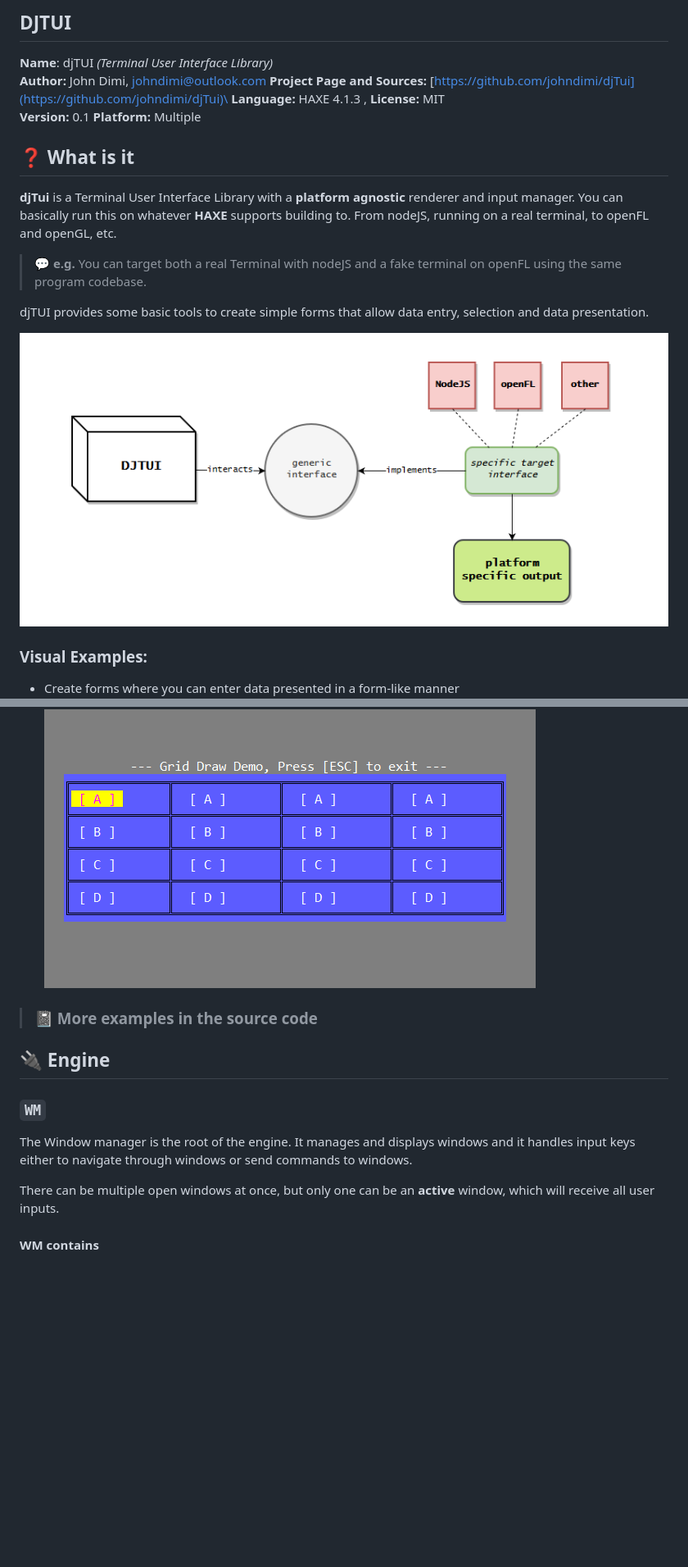
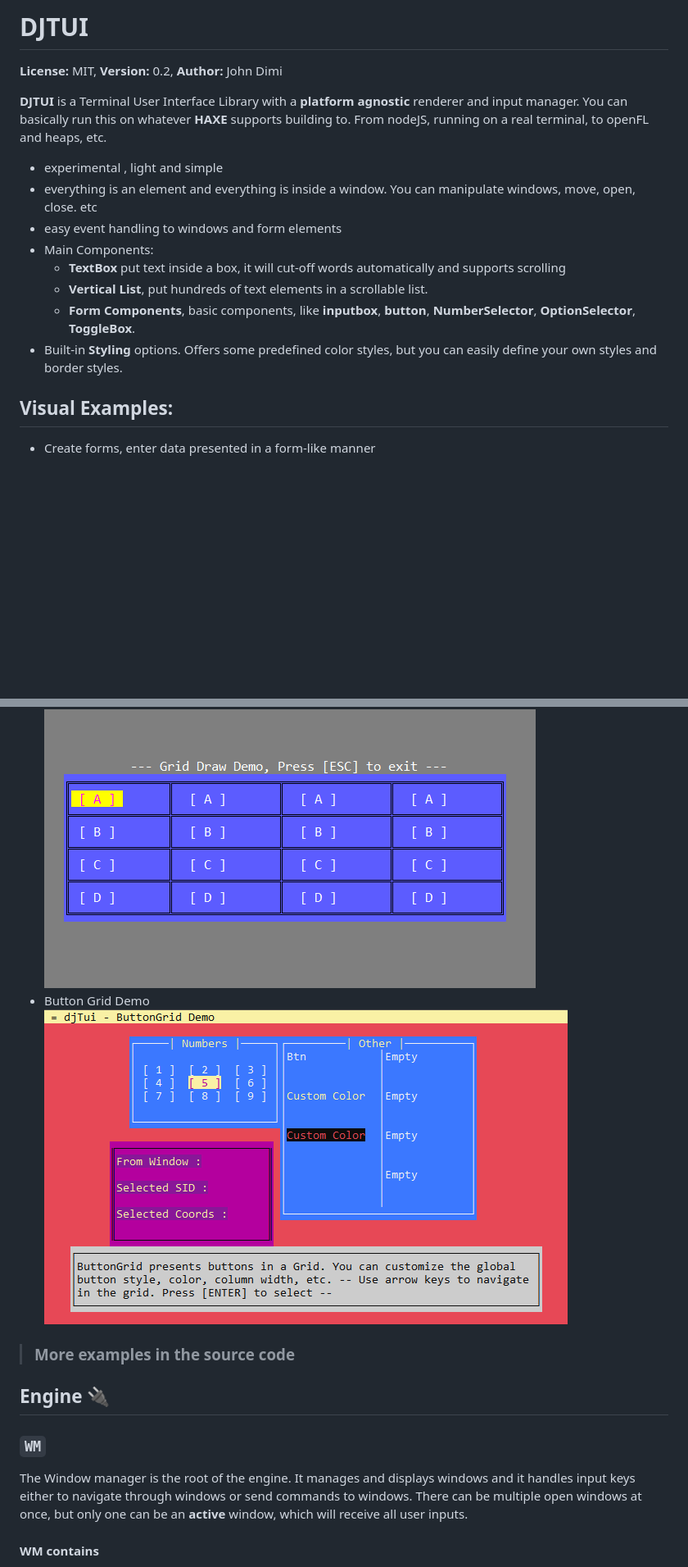
Before and after one commit to john32b/djTui, a Markdown page: readme.md, 2 parts joined by grey strips. Shown: that part at 82% size. Drawn GitHub-style; pictures changed too: images/demo_04.png (added); blank space fills up the shorter version.

Commit message:
- Version 0.2 - Updated Docs

```diff
--- a/readme.md
+++ b/readme.md
@@ -1,25 +1,24 @@
 
 
-## DJTUI
+# DJTUI
 
-**Name**: djTUI *(Terminal User Interface Library)*\
-**Author:** John Dimi, <johndimi@outlook.com>
-**Project Page and Sources:** [https://github.com/johndimi/djTui](https://github.com/johndimi/djTui)\
-**Language:** HAXE 4.1.3 , **License:** MIT\
-**Version:** 0.1 **Platform:** Multiple
+**License:** MIT, **Version:** 0.2, **Author:** John Dimi
+
+**DJTUI** is a Terminal User Interface Library with a **platform agnostic** renderer and input manager. You can basically run this on whatever **HAXE** supports building to. From nodeJS, running on a real terminal, to openFL and heaps, etc.
+
+- experimental , light and simple
+- everything is an element and everything is inside a window. You can manipulate windows, move, open, close. etc
+- easy event handling to windows and form elements
+- Main Components:
+  - **TextBox** put text inside a box, it will cut-off words automatically and supports scrolling
+  - **Vertical List**, put hundreds of text elements in a scrollable list.
+  - **Form Components**, basic components, like **inputbox**, **button**, **NumberSelector**,  **OptionSelector**, **ToggleBox**.
+- Built-in **Styling** options. Offers some predefined color styles, but you can easily define your own styles and border styles.
 
 
-## :question: What is it
-**djTui** is a Terminal User Interface Library with a **platform agnostic** renderer and input manager. You can basically run this on whatever **HAXE** supports building to. From nodeJS, running on a real terminal, to openFL and openGL, etc.
-
->  :speech_balloon: **e.g.** You can target both a real Terminal with nodeJS and a fake terminal on openFL using the same program codebase.
-
-djTUI provides some basic tools to create simple forms that allow data entry, selection and data presentation.
-
-![Generic Interface Graph](images/graph_01.png)
 
 
-### Visual Examples:
+## Visual Examples:
 
-- Create forms where you can enter data presented in a form-like manner
+- Create forms, enter data presented in a form-like manner
 ![demo 01](images/demo_01.gif)
@@ -30,16 +27,16 @@ djTUI provides some basic tools to create simple forms that allow data entry, se
 - Create Grids where you can navigate with the arrow keys
 ![demo 03](images/demo_03.gif)
+- Button Grid Demo
+![demo04](images/demo_04.png)
 
->### :notebook: More examples in the source code
+>###  More examples in the source code
 
-## :electric_plug: Engine
 
+## Engine :electric_plug:
 
 ### `WM`
 
-The Window manager is the root of the engine. It manages and displays windows and it handles input keys either to navigate through windows or send commands to windows.
-
-There can be multiple open windows at once, but only one can be an **active** window, which will receive all user inputs.
+The Window manager is the root of the engine. It manages and displays windows and it handles input keys either to navigate through windows or send commands to windows. There can be multiple open windows at once, but only one can be an **active** window, which will receive all user inputs.
 
 #### WM contains
 - `A` - **Align Tools**, use this object to quickly align windows to the screen or to other windows
```
Also changed, not shown: other parts of readme.md (+7 -46 lines), example/readme.md (+21 -17 lines), 2 other files.
